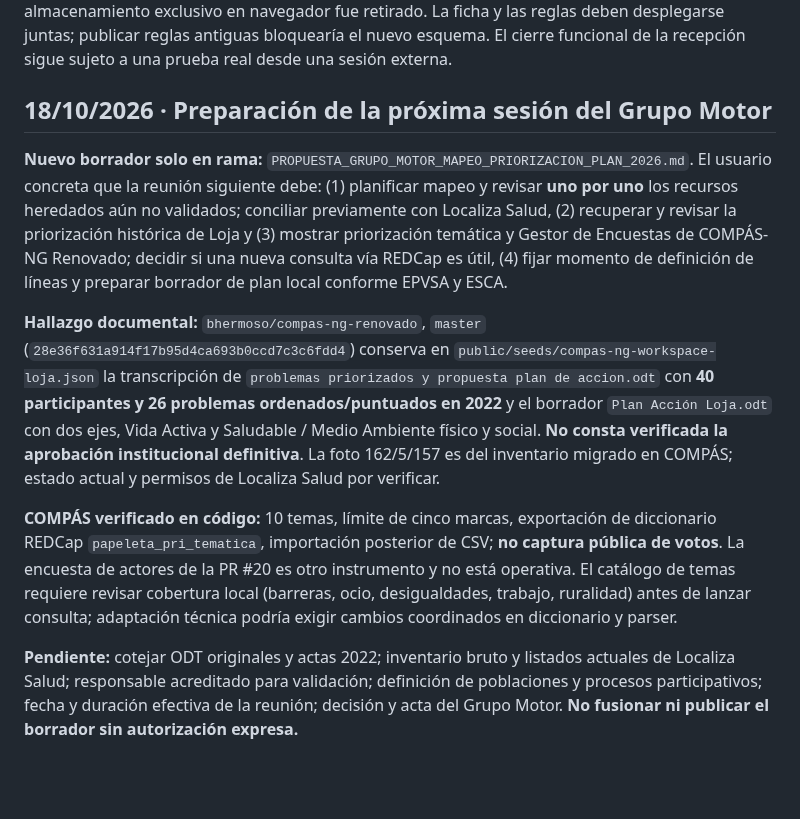
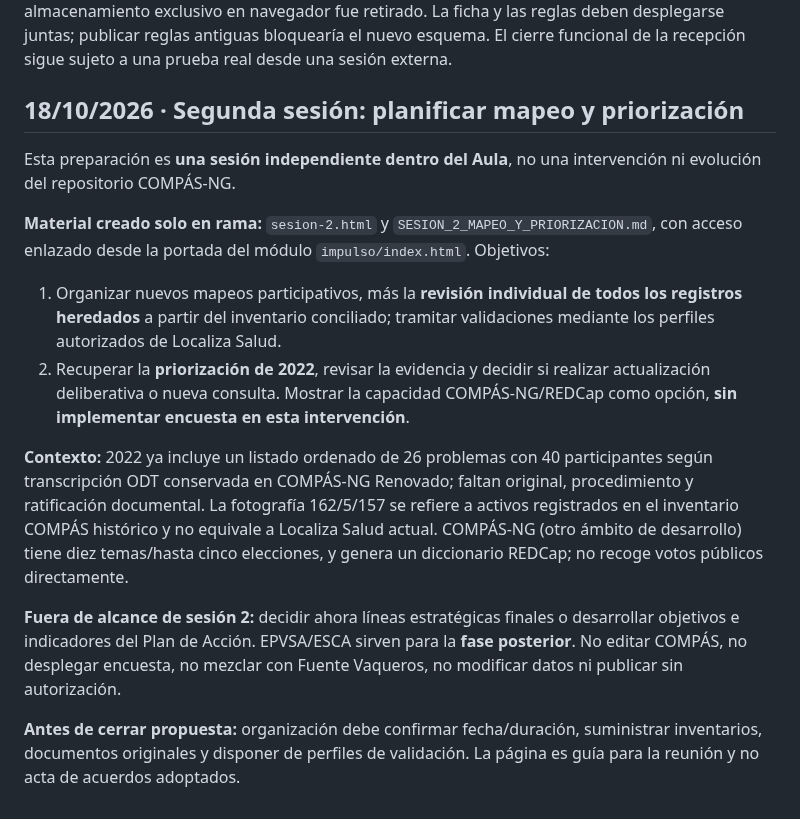
Before and after one commit to bhermoso/aula-activos-comunitarios, a Markdown page: impulso/ESTADO_Y_CONTINUIDAD.md, the part around the change. Rendered like a GitHub page; blank space fills up the shorter version.

Commit message:
docs(loja): ajustar alcance a sesión 2 del Aula, sin adelantar Plan de Acción

```diff
--- a/impulso/ESTADO_Y_CONTINUIDAD.md
+++ b/impulso/ESTADO_Y_CONTINUIDAD.md
@@ -43,12 +43,16 @@
 Se amplió el formulario para no excluir actores por taxonomías cerradas: sectores (26 opciones), tipos de actor (13), ámbitos territoriales (7), texto libre contextual, opciones «Otro» y posibilidad de expresar interés personal en participar sin facilitar contactos. El aviso flotante relativo al almacenamiento exclusivo en navegador fue retirado. La ficha y las reglas deben desplegarse juntas; publicar reglas antiguas bloquearía el nuevo esquema. El cierre funcional de la recepción sigue sujeto a una prueba real desde una sesión externa.
 
 
-## 18/10/2026 · Preparación de la próxima sesión del Grupo Motor
+## 18/10/2026 · Segunda sesión: planificar mapeo y priorización
 
-**Nuevo borrador solo en rama:** `PROPUESTA_GRUPO_MOTOR_MAPEO_PRIORIZACION_PLAN_2026.md`. El usuario concreta que la reunión siguiente debe: (1) planificar mapeo y revisar **uno por uno** los recursos heredados aún no validados; conciliar previamente con Localiza Salud, (2) recuperar y revisar la priorización histórica de Loja y (3) mostrar priorización temática y Gestor de Encuestas de COMPÁS-NG Renovado; decidir si una nueva consulta vía REDCap es útil, (4) fijar momento de definición de líneas y preparar borrador de plan local conforme EPVSA y ESCA.
+Esta preparación es **una sesión independiente dentro del Aula**, no una intervención ni evolución del repositorio COMPÁS-NG.
 
-**Hallazgo documental:** `bhermoso/compas-ng-renovado`, `master` (`28e36f631a914f17b95d4ca693b0ccd7c3c6fdd4`) conserva en `public/seeds/compas-ng-workspace-loja.json` la transcripción de `problemas priorizados y propuesta plan de accion.odt` con **40 participantes y 26 problemas ordenados/puntuados en 2022** y el borrador `Plan Acción Loja.odt` con dos ejes, Vida Activa y Saludable / Medio Ambiente físico y social. **No consta verificada la aprobación institucional definitiva**. La foto 162/5/157 es del inventario migrado en COMPÁS; estado actual y permisos de Localiza Salud por verificar.
+**Material creado solo en rama:** `sesion-2.html` y `SESION_2_MAPEO_Y_PRIORIZACION.md`, con acceso enlazado desde la portada del módulo `impulso/index.html`. Objetivos:
+1. Organizar nuevos mapeos participativos, más la **revisión individual de todos los registros heredados** a partir del inventario conciliado; tramitar validaciones mediante los perfiles autorizados de Localiza Salud.
+2. Recuperar la **priorización de 2022**, revisar la evidencia y decidir si realizar actualización deliberativa o nueva consulta. Mostrar la capacidad COMPÁS-NG/REDCap como opción, **sin implementar encuesta en esta intervención**.
 
-**COMPÁS verificado en código:** 10 temas, límite de cinco marcas, exportación de diccionario REDCap `papeleta_pri_tematica`, importación posterior de CSV; **no captura pública de votos**. La encuesta de actores de la PR #20 es otro instrumento y no está operativa. El catálogo de temas requiere revisar cobertura local (barreras, ocio, desigualdades, trabajo, ruralidad) antes de lanzar consulta; adaptación técnica podría exigir cambios coordinados en diccionario y parser.
+**Contexto:** 2022 ya incluye un listado ordenado de 26 problemas con 40 participantes según transcripción ODT conservada en COMPÁS-NG Renovado; faltan original, procedimiento y ratificación documental. La fotografía 162/5/157 se refiere a activos registrados en el inventario COMPÁS histórico y no equivale a Localiza Salud actual. COMPÁS-NG (otro ámbito de desarrollo) tiene diez temas/hasta cinco elecciones, y genera un diccionario REDCap; no recoge votos públicos directamente.
 
-**Pendiente:** cotejar ODT originales y actas 2022; inventario bruto y listados actuales de Localiza Salud; responsable acreditado para validación; definición de poblaciones y procesos participativos; fecha y duración efectiva de la reunión; decisión y acta del Grupo Motor. **No fusionar ni publicar el borrador sin autorización expresa.**
+**Fuera de alcance de sesión 2:** decidir ahora líneas estratégicas finales o desarrollar objetivos e indicadores del Plan de Acción. EPVSA/ESCA sirven para la **fase posterior**. No editar COMPÁS, no desplegar encuesta, no mezclar con Fuente Vaqueros, no modificar datos ni publicar sin autorización.
+
+**Antes de cerrar propuesta:** organización debe confirmar fecha/duración, suministrar inventarios, documentos originales y disponer de perfiles de validación. La página es guía para la reunión y no acta de acuerdos adoptados.
```
